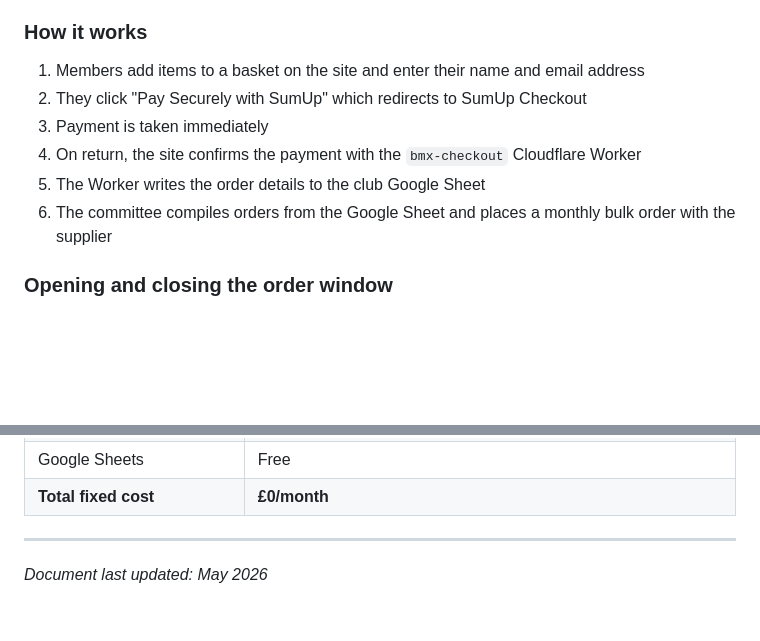
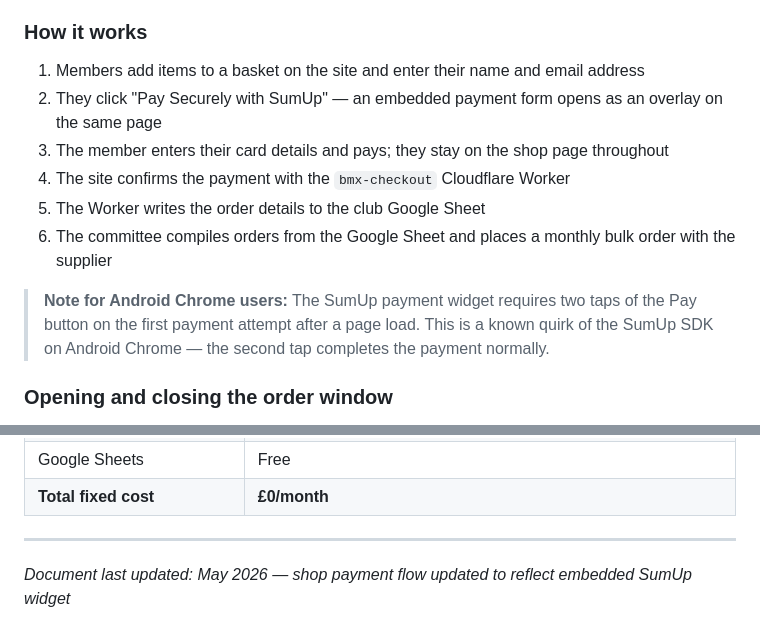
Before and after one commit to andysimmers-maker/merseyside-bmx-website, a Markdown page: README.md, 2 parts joined by grey strips. Drawn GitHub-style; blank space fills up the shorter version.

Commit message:
Update README shop flow description and note Android double-tap quirk
Co-Authored-By: Claude Sonnet 4.6 <noreply@anthropic.com>

```diff
--- a/README.md
+++ b/README.md
@@ -118,11 +118,13 @@ The shop page (`shop.html`) allows members to order:
 
 ### How it works
 1. Members add items to a basket on the site and enter their name and email address
-2. They click "Pay Securely with SumUp" which redirects to SumUp Checkout
-3. Payment is taken immediately
-4. On return, the site confirms the payment with the `bmx-checkout` Cloudflare Worker
+2. They click "Pay Securely with SumUp" — an embedded payment form opens as an overlay on the same page
+3. The member enters their card details and pays; they stay on the shop page throughout
+4. The site confirms the payment with the `bmx-checkout` Cloudflare Worker
 5. The Worker writes the order details to the club Google Sheet
 6. The committee compiles orders from the Google Sheet and places a monthly bulk order with the supplier
+
+> **Note for Android Chrome users:** The SumUp payment widget requires two taps of the Pay button on the first payment attempt after a page load. This is a known quirk of the SumUp SDK on Android Chrome — the second tap completes the payment normally.
 
 ### Opening and closing the order window
 The shop has a toggle to open and close the order window. When closed, the product buttons are hidden and a "closed" message is shown.
@@ -244,4 +246,4 @@ When you're ready to point the club's own domain (e.g. merseysidebmx.co.uk) at t
 
 ---
 
-*Document last updated: May 2026*
+*Document last updated: May 2026 — shop payment flow updated to reflect embedded SumUp widget*
```
